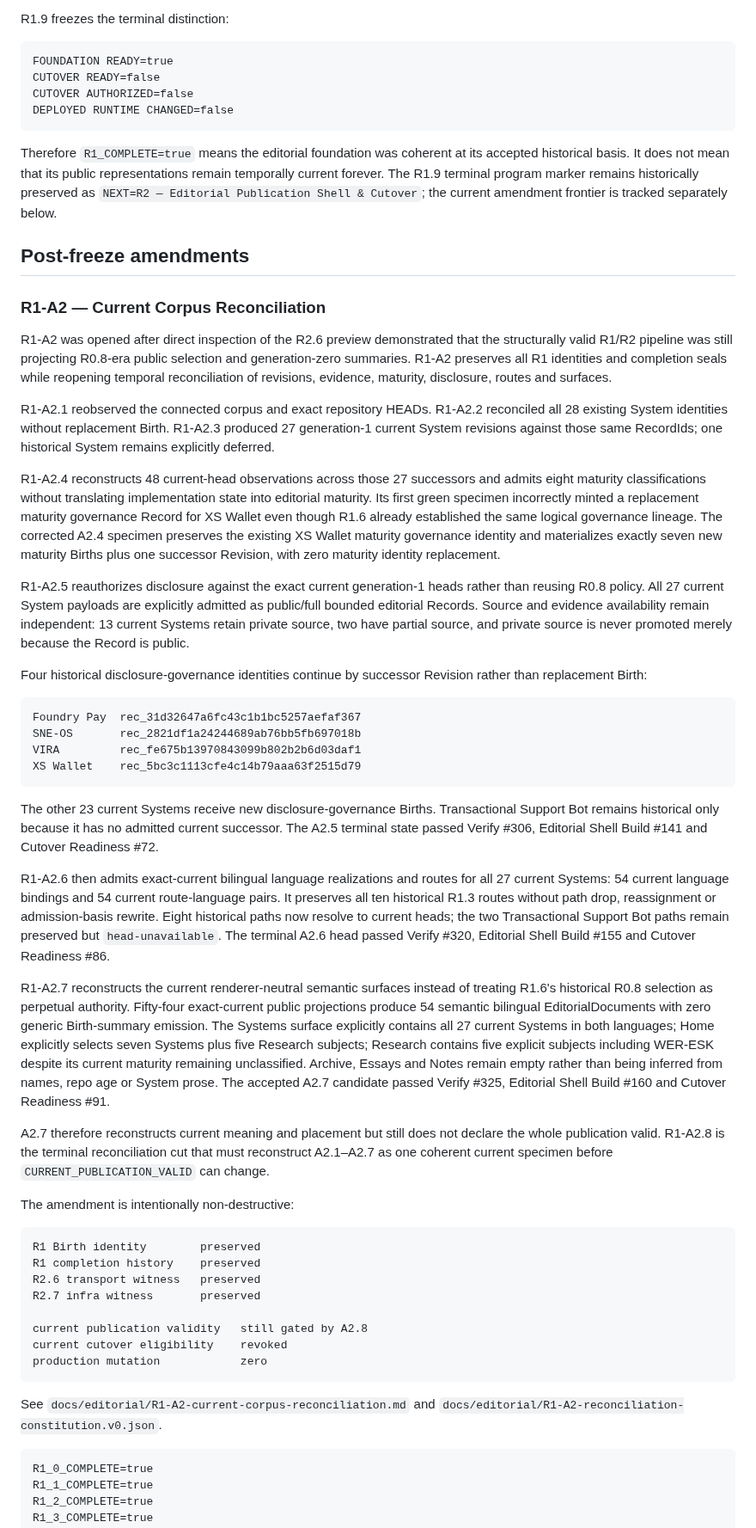
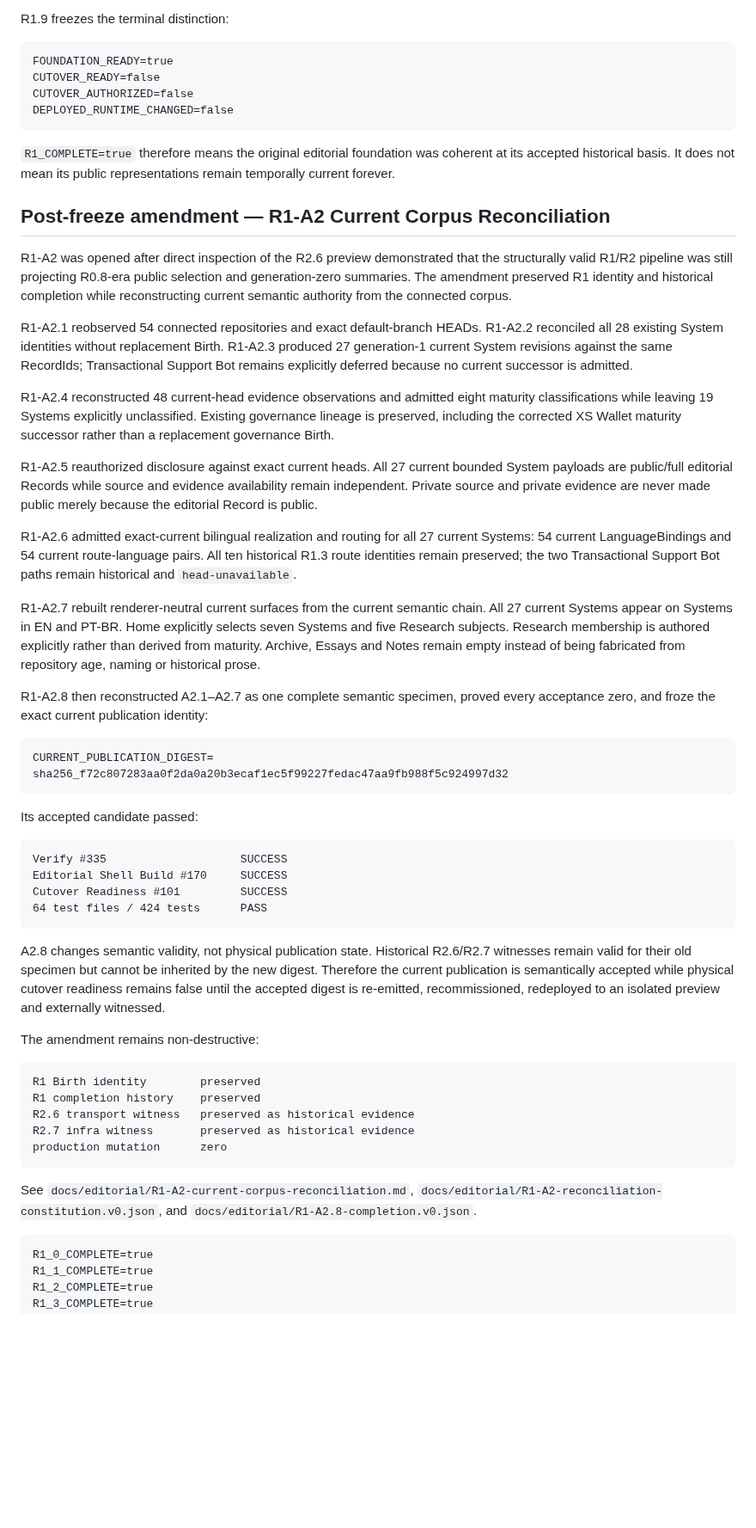
Before and after one commit to 4LFR3Dv1/Portfolio, a Markdown page: docs/editorial/R1-README.md, the part around one of its changes. Shown at 86% size. Rendered like a GitHub page; blank space fills up the shorter version.

Commit message:
Close R1-A2 publication reconciliation

````diff
--- a/docs/editorial/R1-README.md
+++ b/docs/editorial/R1-README.md
@@ -69,57 +69,57 @@ R1.9 reconstructs the entire R1.0–R1.8 chain from canonical manifests and all
 R1.9 freezes the terminal distinction:
 
 ```text
-FOUNDATION READY=true
-CUTOVER READY=false
-CUTOVER AUTHORIZED=false
-DEPLOYED RUNTIME CHANGED=false
+FOUNDATION_READY=true
+CUTOVER_READY=false
+CUTOVER_AUTHORIZED=false
+DEPLOYED_RUNTIME_CHANGED=false
 ```
 
-Therefore `R1_COMPLETE=true` means the editorial foundation was coherent at its accepted historical basis. It does not mean that its public representations remain temporally current forever. The R1.9 terminal program marker remains historically preserved as `NEXT=R2 — Editorial Publication Shell & Cutover`; the current amendment frontier is tracked separately below.
+`R1_COMPLETE=true` therefore means the original editorial foundation was coherent at its accepted historical basis. It does not mean its public representations remain temporally current forever.
 
-## Post-freeze amendments
+## Post-freeze amendment — R1-A2 Current Corpus Reconciliation
 
-### R1-A2 — Current Corpus Reconciliation
+R1-A2 was opened after direct inspection of the R2.6 preview demonstrated that the structurally valid R1/R2 pipeline was still projecting R0.8-era public selection and generation-zero summaries. The amendment preserved R1 identity and historical completion while reconstructing current semantic authority from the connected corpus.
 
-R1-A2 was opened after direct inspection of the R2.6 preview demonstrated that the structurally valid R1/R2 pipeline was still projecting R0.8-era public selection and generation-zero summaries. R1-A2 preserves all R1 identities and completion seals while reopening temporal reconciliation of revisions, evidence, maturity, disclosure, routes and surfaces.
+R1-A2.1 reobserved 54 connected repositories and exact default-branch HEADs. R1-A2.2 reconciled all 28 existing System identities without replacement Birth. R1-A2.3 produced 27 generation-1 current System revisions against the same RecordIds; Transactional Support Bot remains explicitly deferred because no current successor is admitted.
 
-R1-A2.1 reobserved the connected corpus and exact repository HEADs. R1-A2.2 reconciled all 28 existing System identities without replacement Birth. R1-A2.3 produced 27 generation-1 current System revisions against those same RecordIds; one historical System remains explicitly deferred.
+R1-A2.4 reconstructed 48 current-head evidence observations and admitted eight maturity classifications while leaving 19 Systems explicitly unclassified. Existing governance lineage is preserved, including the corrected XS Wallet maturity successor rather than a replacement governance Birth.
 
-R1-A2.4 reconstructs 48 current-head observations across those 27 successors and admits eight maturity classifications without translating implementation state into editorial maturity. Its first green specimen incorrectly minted a replacement maturity governance Record for XS Wallet even though R1.6 already established the same logical governance lineage. The corrected A2.4 specimen preserves the existing XS Wallet maturity governance identity and materializes exactly seven new maturity Births plus one successor Revision, with zero maturity identity replacement.
+R1-A2.5 reauthorized disclosure against exact current heads. All 27 current bounded System payloads are public/full editorial Records while source and evidence availability remain independent. Private source and private evidence are never made public merely because the editorial Record is public.
 
-R1-A2.5 reauthorizes disclosure against the exact current generation-1 heads rather than reusing R0.8 policy. All 27 current System payloads are explicitly admitted as public/full bounded editorial Records. Source and evidence availability remain independent: 13 current Systems retain private source, two have partial source, and private source is never promoted merely because the Record is public.
+R1-A2.6 admitted exact-current bilingual realization and routing for all 27 current Systems: 54 current LanguageBindings and 54 current route-language pairs. All ten historical R1.3 route identities remain preserved; the two Transactional Support Bot paths remain historical and `head-unavailable`.
 
-Four historical disclosure-governance identities continue by successor Revision rather than replacement Birth:
+R1-A2.7 rebuilt renderer-neutral current surfaces from the current semantic chain. All 27 current Systems appear on Systems in EN and PT-BR. Home explicitly selects seven Systems and five Research subjects. Research membership is authored explicitly rather than derived from maturity. Archive, Essays and Notes remain empty instead of being fabricated from repository age, naming or historical prose.
+
+R1-A2.8 then reconstructed A2.1–A2.7 as one complete semantic specimen, proved every acceptance zero, and froze the exact current publication identity:
 
 ```text
-Foundry Pay  rec_31d32647a6fc43c1b1bc5257aefaf367
-SNE-OS       rec_2821df1a24244689ab76bb5fb697018b
-VIRA         rec_fe675b13970843099b802b2b6d03daf1
-XS Wallet    rec_5bc3c1113cfe4c14b79aaa63f2515d79
+CURRENT_PUBLICATION_DIGEST=
+sha256_f72c807283aa0f2da0a20b3ecaf1ec5f99227fedac47aa9fb988f5c924997d32
 ```
 
-The other 23 current Systems receive new disclosure-governance Births. Transactional Support Bot remains historical only because it has no admitted current successor. The A2.5 terminal state passed Verify #306, Editorial Shell Build #141 and Cutover Readiness #72.
+Its accepted candidate passed:
 
-R1-A2.6 then admits exact-current bilingual language realizations and routes for all 27 current Systems: 54 current language bindings and 54 current route-language pairs. It preserves all ten historical R1.3 routes without path drop, reassignment or admission-basis rewrite. Eight historical paths now resolve to current heads; the two Transactional Support Bot paths remain preserved but `head-unavailable`. The terminal A2.6 head passed Verify #320, Editorial Shell Build #155 and Cutover Readiness #86.
+```text
+Verify #335                    SUCCESS
+Editorial Shell Build #170     SUCCESS
+Cutover Readiness #101         SUCCESS
+64 test files / 424 tests      PASS
+```
 
-R1-A2.7 reconstructs the current renderer-neutral semantic surfaces instead of treating R1.6's historical R0.8 selection as perpetual authority. Fifty-four exact-current public projections produce 54 semantic bilingual EditorialDocuments with zero generic Birth-summary emission. The Systems surface explicitly contains all 27 current Systems in both languages; Home explicitly selects seven Systems plus five Research subjects; Research contains five explicit subjects including WER-ESK despite its current maturity remaining unclassified. Archive, Essays and Notes remain empty rather than being inferred from names, repo age or System prose. The accepted A2.7 candidate passed Verify #325, Editorial Shell Build #160 and Cutover Readiness #91.
+A2.8 changes semantic validity, not physical publication state. Historical R2.6/R2.7 witnesses remain valid for their old specimen but cannot be inherited by the new digest. Therefore the current publication is semantically accepted while physical cutover readiness remains false until the accepted digest is re-emitted, recommissioned, redeployed to an isolated preview and externally witnessed.
 
-A2.7 therefore reconstructs current meaning and placement but still does not declare the whole publication valid. R1-A2.8 is the terminal reconciliation cut that must reconstruct A2.1–A2.7 as one coherent current specimen before `CURRENT_PUBLICATION_VALID` can change.
-
-The amendment is intentionally non-destructive:
+The amendment remains non-destructive:
 
 ```text
 R1 Birth identity        preserved
 R1 completion history    preserved
-R2.6 transport witness   preserved
-R2.7 infra witness       preserved
-
-current publication validity   still gated by A2.8
-current cutover eligibility    revoked
-production mutation            zero
+R2.6 transport witness   preserved as historical evidence
+R2.7 infra witness       preserved as historical evidence
+production mutation      zero
 ```
 
-See `docs/editorial/R1-A2-current-corpus-reconciliation.md` and `docs/editorial/R1-A2-reconciliation-constitution.v0.json`.
+See `docs/editorial/R1-A2-current-corpus-reconciliation.md`, `docs/editorial/R1-A2-reconciliation-constitution.v0.json`, and `docs/editorial/R1-A2.8-completion.v0.json`.
 
 ```text
 R1_0_COMPLETE=true
````
Also changed, not shown: other parts of docs/editorial/R1-README.md (+13 -4 lines).
